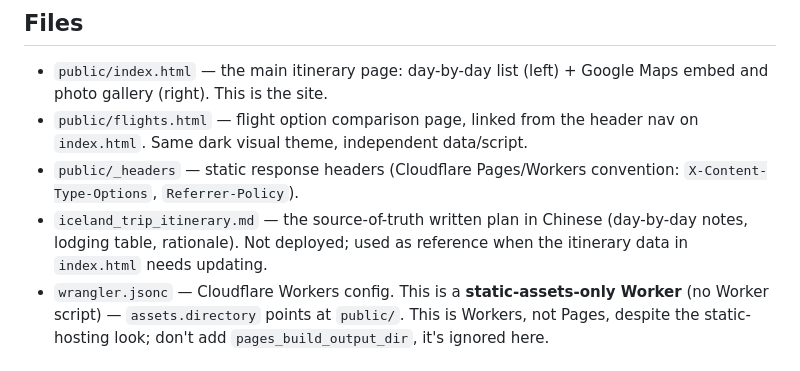
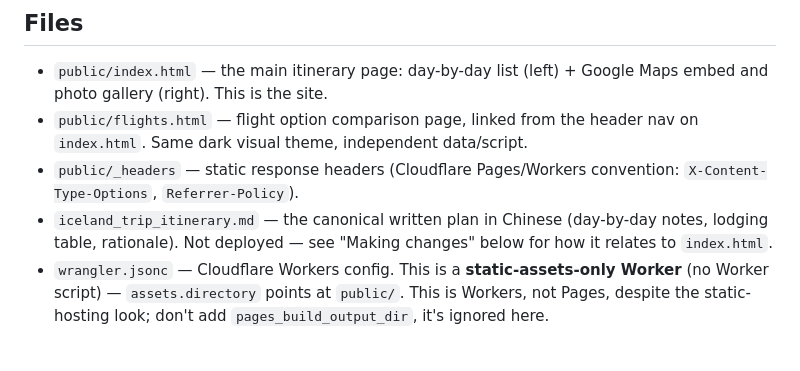
Before and after one commit to man572142/iceland-trip, a Markdown page: CLAUDE.md, the part around the change. Drawn GitHub-style.

Commit message:
Remove duplicated sync note in CLAUDE.md
The Files and Making changes sections both explained the
index.html <-> iceland_trip_itinerary.md sync relationship;
keep the actionable version in Making changes only.

Co-Authored-By: Claude Sonnet 5 <noreply@anthropic.com>
Claude-Session: https://claude.ai/code/session_01SXn3wrHWHXjCRQNqtd7kcf

```diff
--- a/CLAUDE.md
+++ b/CLAUDE.md
@@ -23,9 +23,9 @@ Live site: https://iceland-trip.man572142.workers.dev/
   header nav on `index.html`. Same dark visual theme, independent data/script.
 - `public/_headers` — static response headers (Cloudflare Pages/Workers
   convention: `X-Content-Type-Options`, `Referrer-Policy`).
-- `iceland_trip_itinerary.md` — the source-of-truth written plan in Chinese
-  (day-by-day notes, lodging table, rationale). Not deployed; used as
-  reference when the itinerary data in `index.html` needs updating.
+- `iceland_trip_itinerary.md` — the canonical written plan in Chinese
+  (day-by-day notes, lodging table, rationale). Not deployed — see "Making
+  changes" below for how it relates to `index.html`.
 - `wrangler.jsonc` — Cloudflare Workers config. This is a **static-assets-only
   Worker** (no Worker script) — `assets.directory` points at `public/`. This
   is Workers, not Pages, despite the static-hosting look; don't add
```
